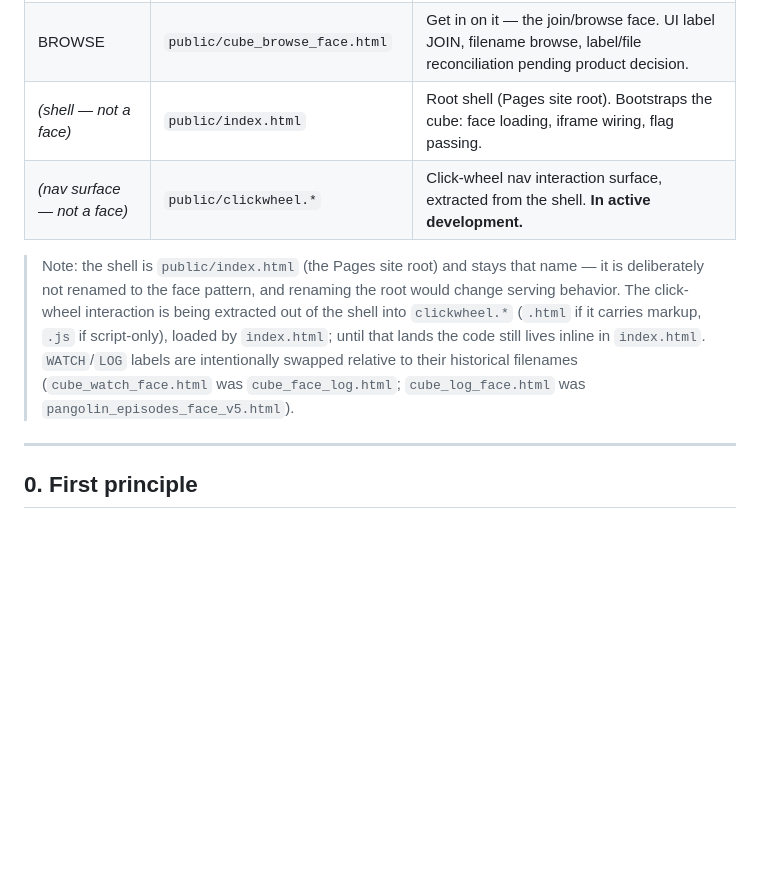
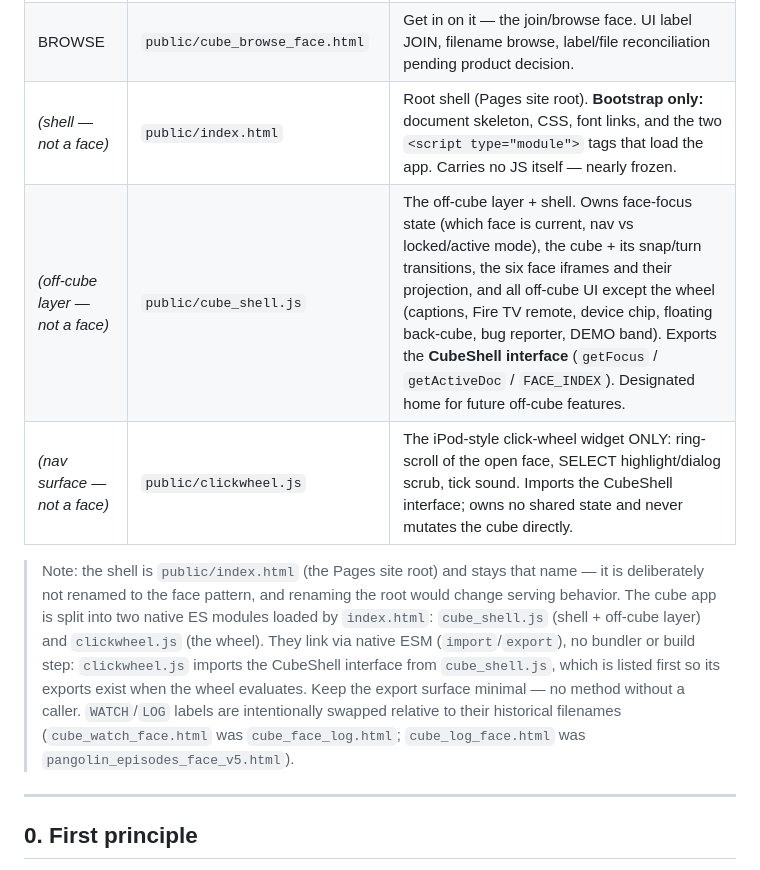
Before and after one commit to moverted/pangolin-rc, a Markdown page: CLAUDE.md, the part around the change. Rendered like a GitHub page; blank space fills up the shorter version.

Commit message:
CLAUDE.md cube map: index.html bootstrap-only; cube_shell.js + clickwheel.js
Reflects the split landing: index.html is bootstrap only, cube_shell.js is the
off-cube layer that owns face-focus state and exports the CubeShell interface,
clickwheel.js is the wheel widget only (imports the interface, owns no shared state).

Co-Authored-By: Claude Opus 4.8 <noreply@anthropic.com>

```diff
--- a/CLAUDE.md
+++ b/CLAUDE.md
@@ -18,10 +18,11 @@ The instance UI is a 3D cube; each of its six faces is a self-contained page loa
 | PROFILE | `public/cube_profile_face.html` | That's you — account, devices, and profile. |
 | LOG | `public/cube_log_face.html` | Your viewing log — track and log your progress. |
 | BROWSE | `public/cube_browse_face.html` | Get in on it — the join/browse face. UI label JOIN, filename browse, label/file reconciliation pending product decision. |
-| _(shell — not a face)_ | `public/index.html` | Root shell (Pages site root). Bootstraps the cube: face loading, iframe wiring, flag passing. |
-| _(nav surface — not a face)_ | `public/clickwheel.*` | Click-wheel nav interaction surface, extracted from the shell. **In active development.** |
+| _(shell — not a face)_ | `public/index.html` | Root shell (Pages site root). **Bootstrap only:** document skeleton, CSS, font links, and the two `<script type="module">` tags that load the app. Carries no JS itself — nearly frozen. |
+| _(off-cube layer — not a face)_ | `public/cube_shell.js` | The off-cube layer + shell. Owns face-focus state (which face is current, nav vs locked/active mode), the cube + its snap/turn transitions, the six face iframes and their projection, and all off-cube UI except the wheel (captions, Fire TV remote, device chip, floating back-cube, bug reporter, DEMO band). Exports the **CubeShell interface** (`getFocus` / `getActiveDoc` / `FACE_INDEX`). Designated home for future off-cube features. |
+| _(nav surface — not a face)_ | `public/clickwheel.js` | The iPod-style click-wheel widget ONLY: ring-scroll of the open face, SELECT highlight/dialog scrub, tick sound. Imports the CubeShell interface; owns no shared state and never mutates the cube directly. |
 
-> Note: the shell is `public/index.html` (the Pages site root) and stays that name — it is deliberately not renamed to the face pattern, and renaming the root would change serving behavior. The click-wheel interaction is being extracted out of the shell into `clickwheel.*` (`.html` if it carries markup, `.js` if script-only), loaded by `index.html`; until that lands the code still lives inline in `index.html`. `WATCH`/`LOG` labels are intentionally swapped relative to their historical filenames (`cube_watch_face.html` was `cube_face_log.html`; `cube_log_face.html` was `pangolin_episodes_face_v5.html`).
+> Note: the shell is `public/index.html` (the Pages site root) and stays that name — it is deliberately not renamed to the face pattern, and renaming the root would change serving behavior. The cube app is split into two native ES modules loaded by `index.html`: `cube_shell.js` (shell + off-cube layer) and `clickwheel.js` (the wheel). They link via native ESM (`import`/`export`), no bundler or build step: `clickwheel.js` imports the CubeShell interface from `cube_shell.js`, which is listed first so its exports exist when the wheel evaluates. Keep the export surface minimal — no method without a caller. `WATCH`/`LOG` labels are intentionally swapped relative to their historical filenames (`cube_watch_face.html` was `cube_face_log.html`; `cube_log_face.html` was `pangolin_episodes_face_v5.html`).
 
 ---
 
```
